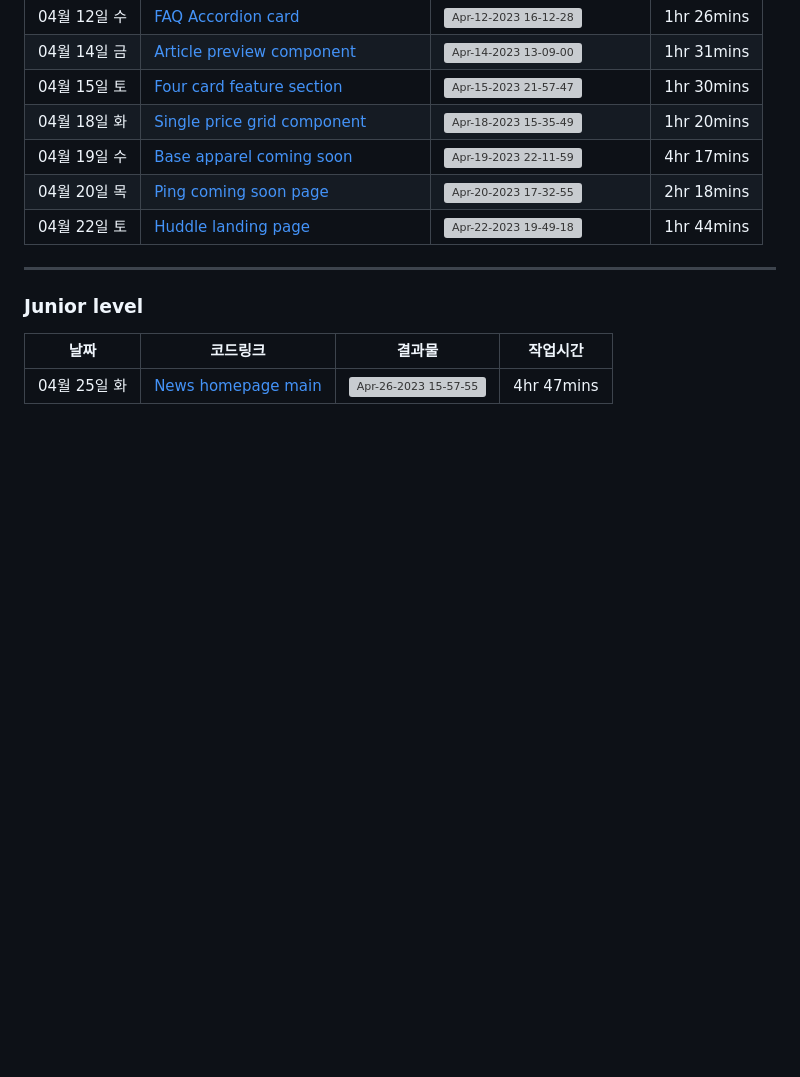
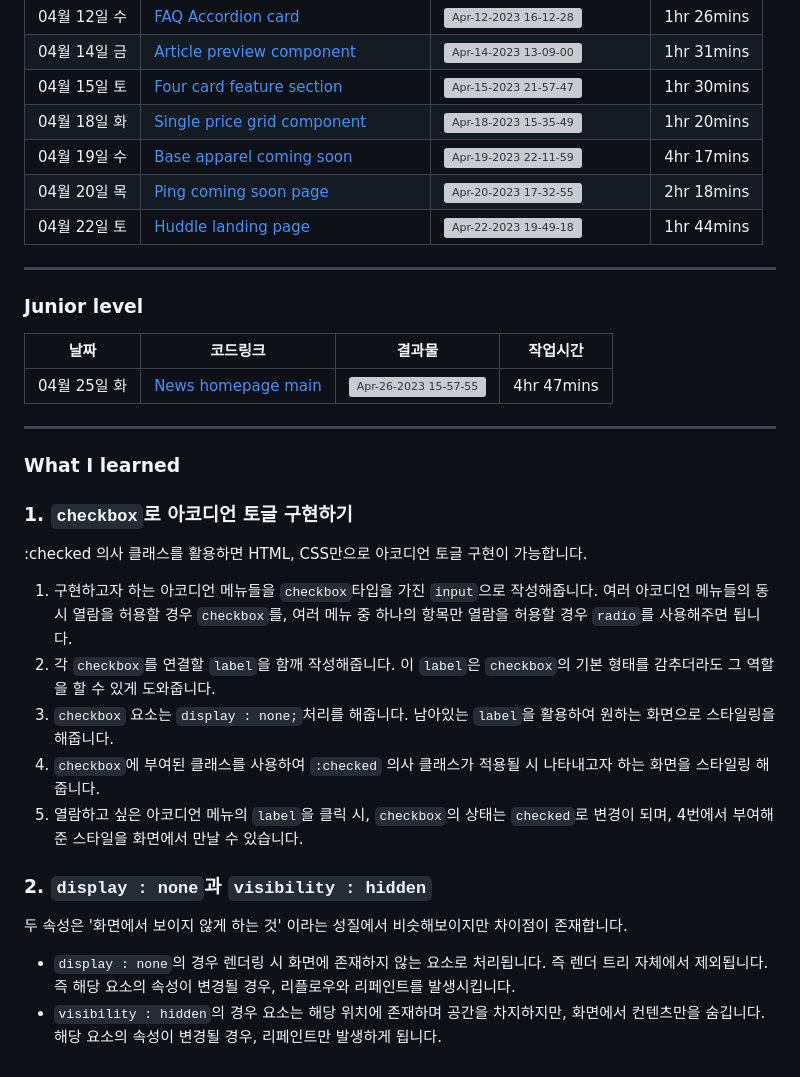
Before and after one commit to mixnuts211/Practice-basic-everyday, a Markdown page: README.md, the part around the change. GitHub-like rendering; blank space fills up the shorter version; grey boxes are pictures that could not be loaded.

```diff
--- a/README.md
+++ b/README.md
@@ -35,3 +35,24 @@
 | 날짜         | 코드링크                                                                                               | 결과물                                                                                                                         | 작업시간   |
 | ------------ | ------------------------------------------------------------------------------------------------------ | ------------------------------------------------------------------------------------------------------------------------------ | ---------- |
 | 04월 25일 화 | [News homepage main](https://github.com/mixnuts211/Practice-basic-everyday/tree/main/NewsHomepageMain) | ![Apr-26-2023 15-57-55](https://user-images.githubusercontent.com/94048689/234494858-27f1768f-2fb3-4e01-af2a-5d3e6df798bd.gif) | 4hr 47mins |
+
+---
+
+### What I learned
+
+### 1. `checkbox`로 아코디언 토글 구현하기
+
+:checked 의사 클래스를 활용하면 HTML, CSS만으로 아코디언 토글 구현이 가능합니다.
+
+1. 구현하고자 하는 아코디언 메뉴들을 `checkbox`타입을 가진 `input`으로 작성해줍니다. 여러 아코디언 메뉴들의 동시 열람을 허용할 경우 `checkbox`를, 여러 메뉴 중 하나의 항목만 열람을 허용할 경우 `radio`를 사용해주면 됩니다.
+2. 각 `checkbox`를 연결할 `label`을 함깨 작성해줍니다. 이 `label`은 `checkbox`의 기본 형태를 감추더라도 그 역할을 할 수 있게 도와줍니다.
+3. `checkbox` 요소는 `display : none;`처리를 해줍니다. 남아있는 `label`을 활용하여 원하는 화면으로 스타일링을 해줍니다.
+4. `checkbox`에 부여된 클래스를 사용하여 `:checked` 의사 클래스가 적용될 시 나타내고자 하는 화면을 스타일링 해줍니다.
+5. 열람하고 싶은 아코디언 메뉴의 `label`을 클릭 시, `checkbox`의 상태는 `checked`로 변경이 되며, 4번에서 부여해준 스타일을 화면에서 만날 수 있습니다.
+
+### 2. `display : none`과 `visibility : hidden`
+
+두 속성은 '화면에서 보이지 않게 하는 것' 이라는 성질에서 비슷해보이지만 차이점이 존재합니다.
+
+- `display : none`의 경우 렌더링 시 화면에 존재하지 않는 요소로 처리됩니다. 즉 렌더 트리 자체에서 제외됩니다. 즉 해당 요소의 속성이 변경될 경우, 리플로우와 리페인트를 발생시킵니다.
+- `visibility : hidden`의 경우 요소는 해당 위치에 존재하며 공간을 차지하지만, 화면에서 컨텐츠만을 숨깁니다. 해당 요소의 속성이 변경될 경우, 리페인트만 발생하게 됩니다.
```
